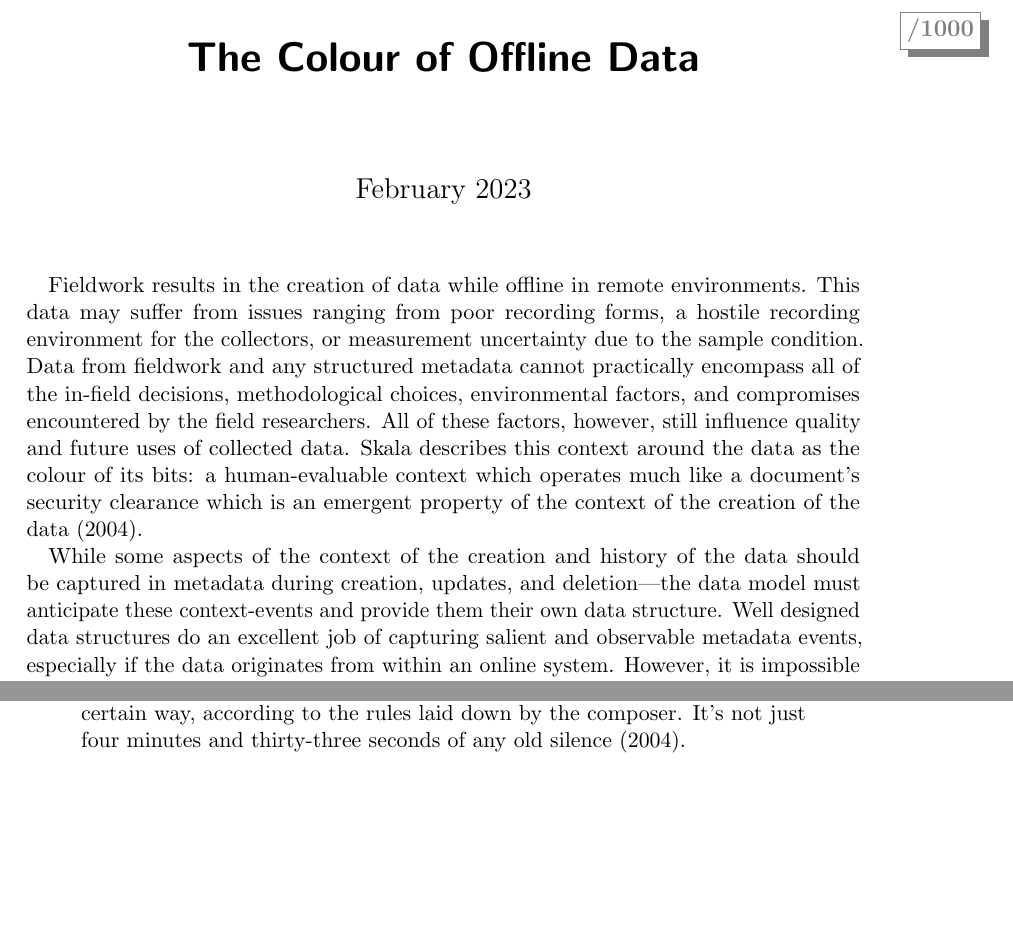
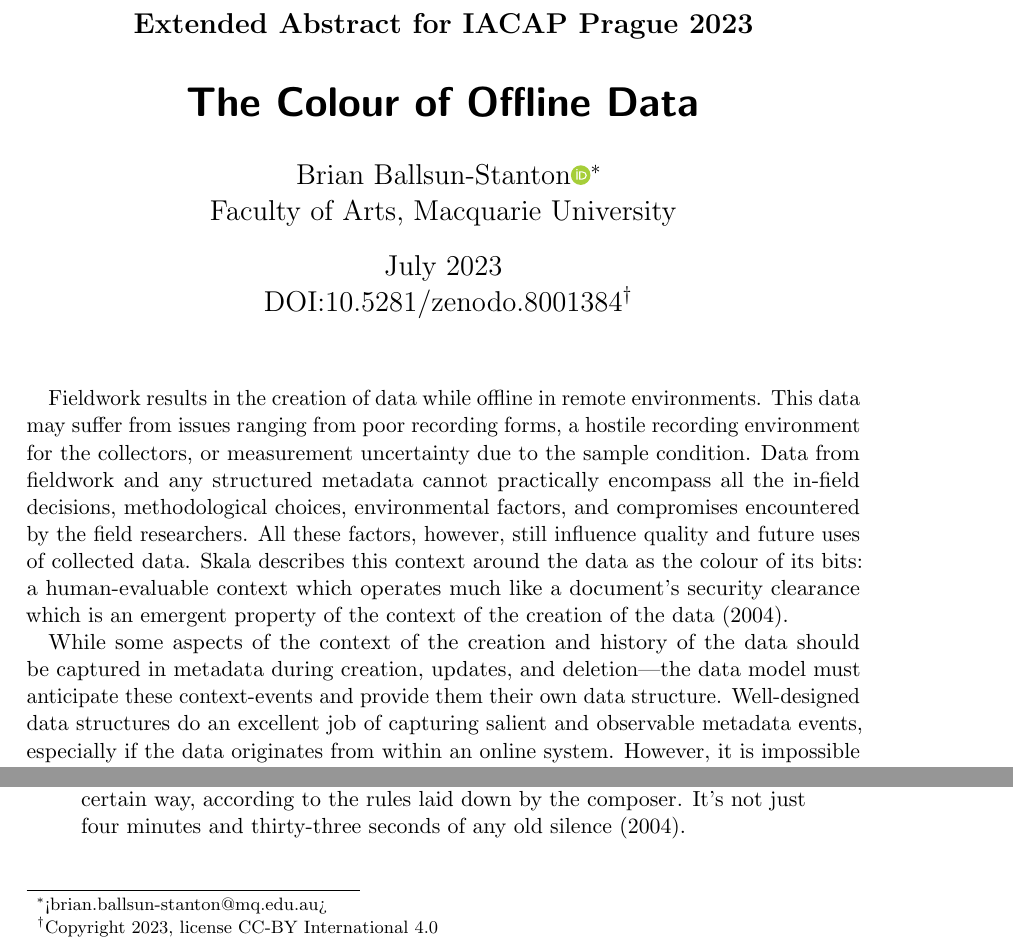
Before and after one commit to Denubis/The-Colour-of-Offline-Data, a LaTeX document (main.tex): two parts of page 1 of 3 before the commit and two parts of page 1 of 4 after it, joined at a grey line, cut at the place of the change, the shorter picture padded with empty space. Compiled offline with pdfLaTeX; a LaTeX package or settings file that is missing is left out.

Commit message:
Updates from Overleaf

```diff
--- a/main.tex
+++ b/main.tex
@@ -1,5 +1,6 @@
 \documentclass{scrarticle}
 \usepackage{graphicx} % Required for inserting images
+\usepackage{orcidlink}
 \usepackage[english]{babel}
 \usepackage[
 backend=biber,
@@ -25,23 +26,26 @@ style=authoryear,
 
 
 \title{The Colour of Offline Data}
-%\author{Brian Ballsun-Stanton}
-\date{February 2023}
+\author{Brian Ballsun-Stanton\orcidlink{0000-0003-4932-7912}\footnote{<brian.ballsun-stanton@mq.edu.au>}\\Faculty of Arts, Macquarie University}
+\date{July 2023}
+\subject{Extended Abstract for IACAP Prague 2023}
+\publishers{DOI:10.5281/zenodo.8001384\footnote{Copyright 2023, license CC-BY International 4.0}}
 \usepackage{microtype}
 \begin{document}
 
 \maketitle
-\filegoal{1000}
+% \filegoal{1000}
 
 %\flushleft
 
 % \section{Introduction}
 
-
+% "What we know is not nearly as sensitive as how we know it." -Rob Joyce, Director of the Cybersecurity Directorate at NSA
+% https://infosec.exchange/@SwiftOnSecurity/110159669611325836
 
 %Regardless of data's nature: objective measurement of reality, subjective recorded observation, or encoding of human communications;
 Fieldwork results in the creation of data while offline in remote environments. This data may suffer from issues ranging from poor recording forms, a hostile recording environment for the collectors, or measurement uncertainty due to the sample condition. Data from fieldwork and any structured metadata
-cannot practically encompass all of the in-field decisions, methodological choices, environmental factors, and compromises encountered by the field researchers. All of these factors, however, still influence  quality and future uses of collected data. Skala describes this context around the data as the colour of its bits: a human-evaluable context which operates much like a document's security clearance which is an emergent property of the context of the creation of the data \parencite*{Skala2004-zc}.
+cannot practically encompass all the in-field decisions, methodological choices, environmental factors, and compromises encountered by the field researchers. All these factors, however, still influence quality and future uses of collected data. Skala describes this context around the data as the colour of its bits: a human-evaluable context which operates much like a document's security clearance which is an emergent property of the context of the creation of the data \parencite*{Skala2004-zc}.
 
-While some aspects of the context of the creation and history of the data should be captured in metadata during creation, updates, and deletion---the data model must anticipate these context-events and provide them their own data structure. Well designed data structures do an excellent job of capturing salient and observable metadata events, especially if the data originates from within an online system. However, it is impossible to provide a full context and history of any given real-world observation represented as data
+While some aspects of the context of the creation and history of the data should be captured in metadata during creation, updates, and deletion---the data model must anticipate these context-events and provide them their own data structure. Well-designed data structures do an excellent job of capturing salient and observable metadata events, especially if the data originates from within an online system. However, it is impossible to provide a full context and history of any given real-world observation represented as data.
 %\footnote{`Data' can be used in the plural sense (usually in relation to objective measurements of reality, or in the singular (a recorded observation, or electronic document). In this work, I will be using it in the singular due to the technological context.}
```
Also changed, not shown: main.tex (10 more changed lines).
